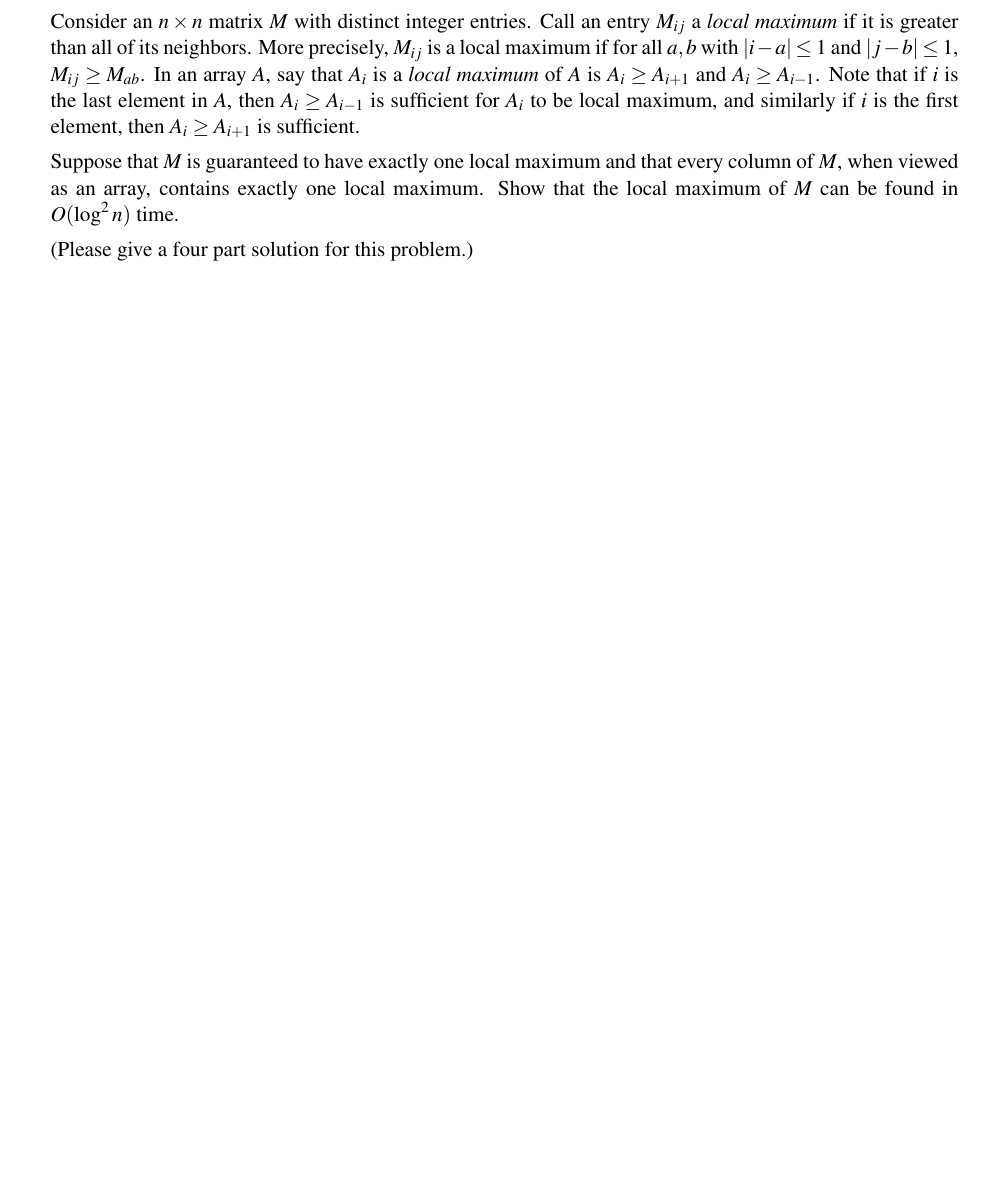
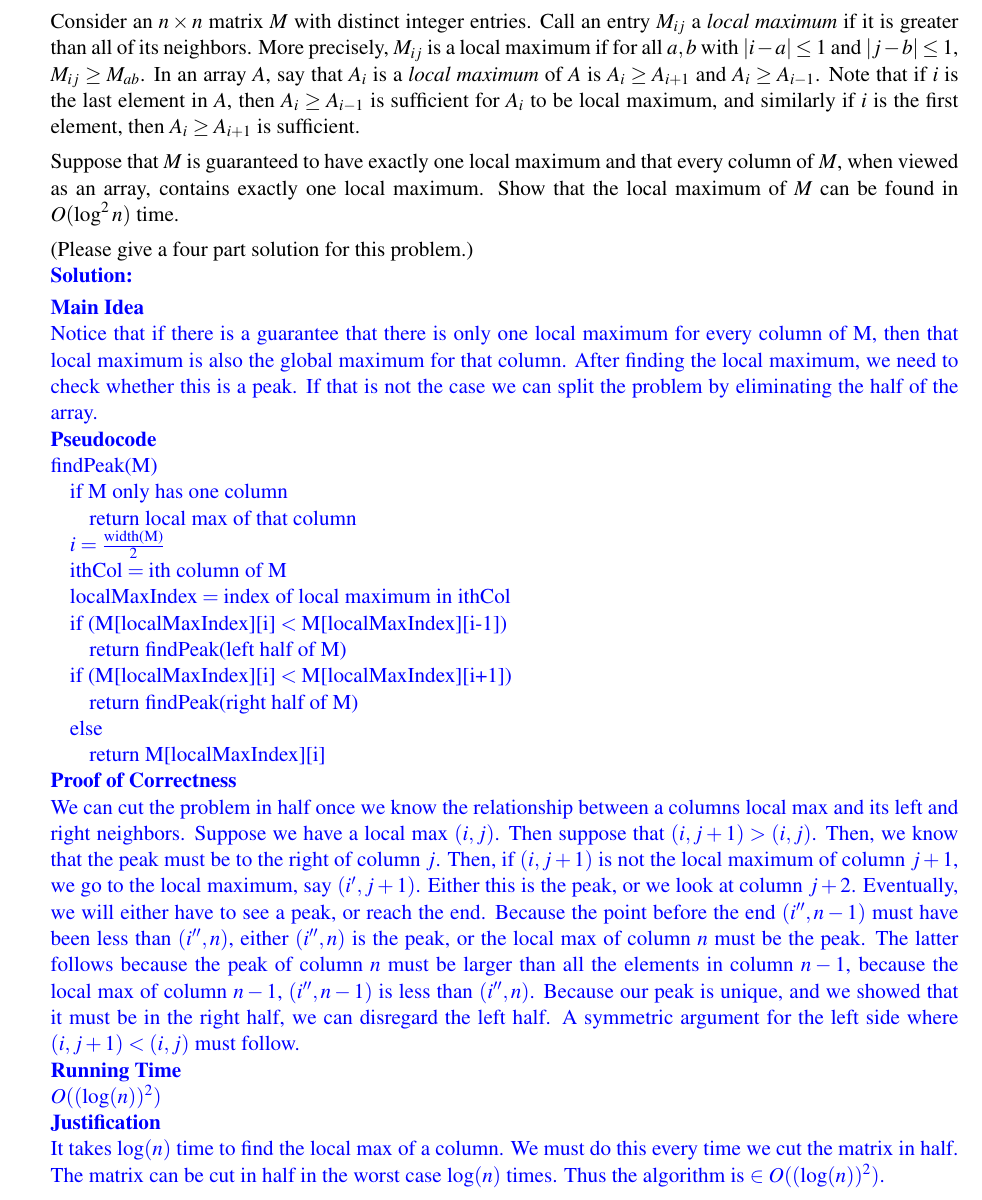
Before and after one commit to raymondhfeng/cs170hw, a LaTeX problem sheet (hw2/hw02.tex, which reads hw2/hw02body.tex): part of page 7 of 9, cut so that both start at the same text, the shorter picture padded with empty space. Compiled offline with LaTeX, dvips and Ghostscript.

Commit message:
problem 5

```diff
--- a/hw2/hw02body.tex
+++ b/hw2/hw02body.tex
@@ -219,7 +219,30 @@ Consider an $n\times n$ matrix $M$ with distinct integer entries. Call an entry
 
 Suppose that $M$ is guaranteed to have exactly one local maximum and that every column of $M$, when viewed as an array, contains exactly one local maximum. Show that the local maximum of $M$ can be found in $O(\log^2 n)$ time.
 
-\text{(Please give a four part solution for this problem.)}
+\text{(Please give a four part solution for this problem.)}\\
+\answer{\\
+\textbf{Main Idea}\\
+Notice that if there is a guarantee that there is only one local maximum for every column of M, then that local maximum is also the global maximum for that column. After finding the local maximum, we need to check whether this is a peak. If that is not the case we can split the problem by eliminating the half of the array.\\
+\textbf{Pseudocode}\\
+findPeak(M)\\
+\tab if M only has one column \\
+\tab \tab return local max of that column\\
+\tab $i=\frac{\text{width(M)}}{2}$\\
+\tab $\text{ithCol}=\text{ith column of M}$\\
+\tab $\text{localMaxIndex}=\text{index of local maximum in ithCol}$\\
+\tab if ($\text{M[localMaxIndex][i]}<\text{M[localMaxIndex][i-1]}$)\\
+\tab \tab return findPeak(left half of M)\\
+\tab if ($\text{M[localMaxIndex][i]}<\text{M[localMaxIndex][i+1]}$)\\
+\tab \tab return findPeak(right half of M)\\
+\tab else \\
+\tab \tab return M[localMaxIndex][i]\\
+\textbf{Proof of Correctness}\\
+We can cut the problem in half once we know the relationship between a columns local max and its left and right neighbors. Suppose we have a local max $(i,j)$. Then suppose that $(i,j+1)>(i,j)$. Then, we know that the peak must be to the right of column $j$. Then, if $(i,j+1)$ is not the local maximum of column $j+1$, we go to the local maximum, say $(i',j+1)$. Either this is the peak, or we look at column $j+2$. Eventually, we will either have to see a peak, or reach the end. Because the point before the end $(i'',n-1)$ must have been less than $(i'',n)$, either $(i'',n)$ is the peak, or the local max of column $n$ must be the peak. The latter follows because the peak of column $n$ must be larger than all the elements in column $n-1$, because the local max of column $n-1$, $(i'',n-1)$ is less than $(i'',n)$. Because our peak is unique, and we showed that it must be in the right half, we can disregard the left half. A symmetric argument for the left side where $(i,j+1)<(i,j)$ must follow.\\
+\textbf{Running Time}\\
+$O((\log(n))^2)$\\
+\textbf{Justification}\\
+It takes $\log(n)$ time to find the local max of a column. We must do this every time we cut the matrix in half. The matrix can be cut in half in the worst case $\log(n)$ times. Thus the algorithm is $\in O((\log(n))^2)$.
+}
 
 
 
```
Also changed, not shown: hw2/hw02.pdf, 2 other files.
